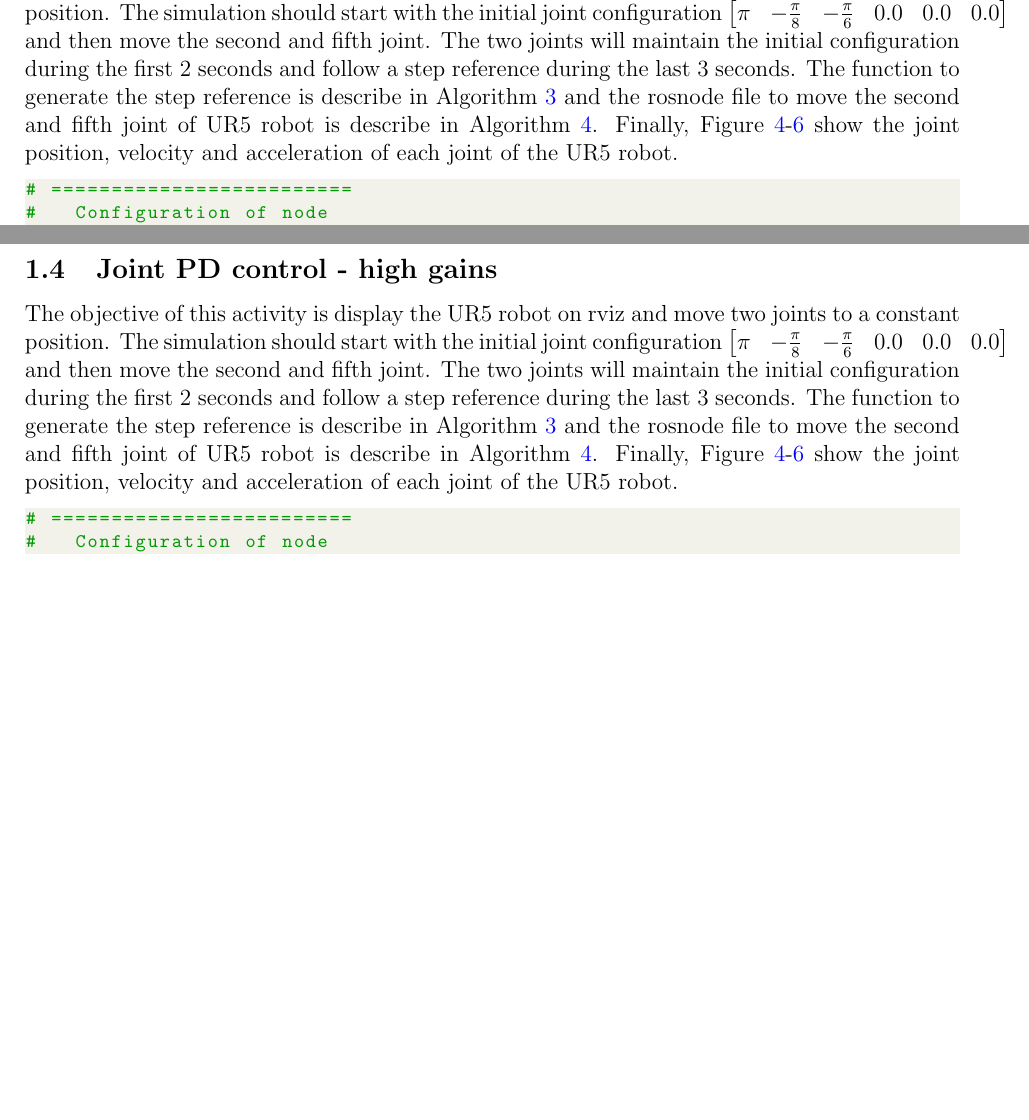
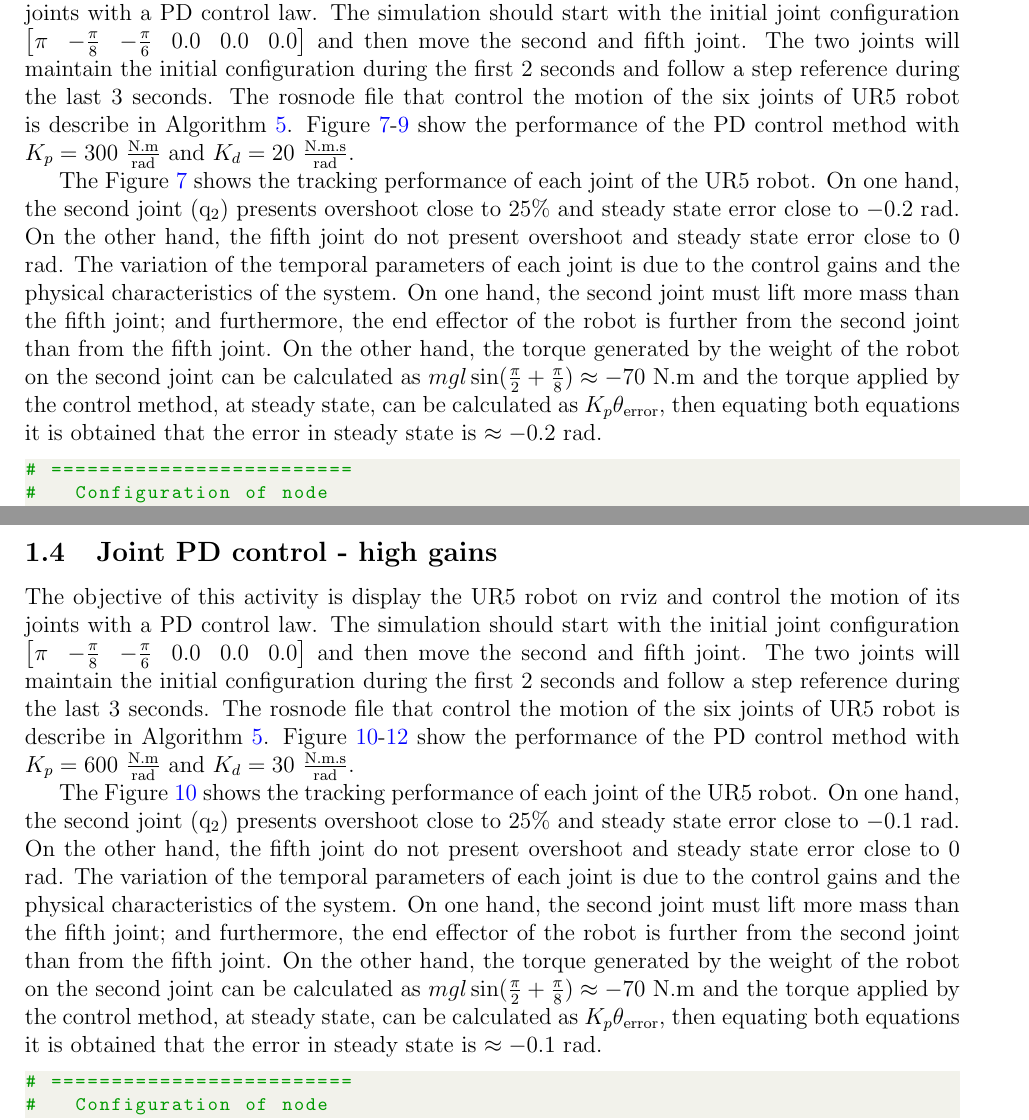
Before and after one commit to JhonPool4/lab1_document, a LaTeX document (main.tex, which reads sections/act_1.3.tex, sections/act_1.4.tex): two parts of pages 11 and 17 of 22, joined at a grey line, cut so that both start at the same text, the shorter picture padded with empty space. Compiled offline with pdfLaTeX.

Commit message:
Updates from Overleaf

```diff
--- a/sections/act_1.3.tex
+++ b/sections/act_1.3.tex
@@ -1,7 +1,12 @@
 % act_1.3
 \subsection{Joint PD control}
-The objective of this activity is display the UR5 robot on rviz and move two joints to a constant position. The simulation should start with the initial joint configuration $\begin{bmatrix} \pi & -\frac{\pi}{8} & -\frac{\pi}{6} & 0.0 & 0.0 & 0.0 \end{bmatrix}$ and then move the second and fifth joint. The two joints will maintain the initial configuration during the first $2$ seconds and follow a step reference during the last $3$ seconds. The function to generate the step reference is describe in Algorithm \ref{lst:step_reference_generator} and the rosnode file to move the second and fifth joint of UR5 robot is describe in Algorithm \ref{lst:rosnode_step_reference_generator}. Finally, Figure \ref{fig:act_1.2_joint_position}-\ref{fig:act_1.2_joint_acceleration} show the joint position, velocity and acceleration of each joint of the UR5 robot.
+The objective of this activity is display the UR5 robot on rviz and control the motion of its joints with a PD control law. The simulation should start with the initial joint configuration $\begin{bmatrix} \pi & -\frac{\pi}{8} & -\frac{\pi}{6} & 0.0 & 0.0 & 0.0 \end{bmatrix}$ and then move the second and fifth joint. The two joints will maintain the initial configuration during the first $2$ seconds and follow a step reference during the last $3$ seconds. The rosnode file that control the motion of the six joints of UR5 robot is describe in Algorithm \ref{lst:joint_PD_control}. Figure \ref{fig:act_1.3_joint_position}-\ref{fig:act_1.3_joint_acceleration} show the performance of the PD control method with $K_p=300$ $\mathrm{\frac{N.m}{rad}}$ and $K_d=20$ $\mathrm{\frac{N.m.s}{rad}}$.
 
+The Figure \ref{fig:act_1.3_joint_position} shows the tracking performance of each joint of the UR5 robot. On one hand, the second joint ($\mathrm{q}_2$) presents overshoot close to $25\%$ and steady state error close to $-0.2$ rad. On the other hand, the fifth joint do not present overshoot and steady state error close to $0$ rad. The variation of the temporal parameters of each joint is due to the control gains and the physical characteristics of the system. On one hand, the second joint must lift more mass than the fifth joint; and furthermore, the end effector of the robot is further from the second joint than from the fifth joint. On the other hand, the torque generated by the weight of the robot on the second joint can be calculated as $m g l \sin({\frac{\pi}{2} + \frac{\pi}{8}}) \approx -70$ N.m and the torque applied by the control method, at steady state, can be calculated as $K_p \theta_{\mathrm{error}}$, then equating both equations it is obtained that the error in steady state is $\approx -0.2$ rad.
+
+
+
+% the joint position, velocity and acceleration of each joint of the UR5 robot. These figures show
 \begin{lstlisting}[language=Python,caption={Rosnode to move the second and fifth joint of UR5 robot with the requirement motion of activity 1.3.}, label={lst:joint_PD_control}]
 # =========================
 #   Configuration of node
--- a/sections/act_1.4.tex
+++ b/sections/act_1.4.tex
@@ -1,6 +1,9 @@
 % act_1.4
 \subsection{Joint PD control - high gains}
-The objective of this activity is display the UR5 robot on rviz and move two joints to a constant position. The simulation should start with the initial joint configuration $\begin{bmatrix} \pi & -\frac{\pi}{8} & -\frac{\pi}{6} & 0.0 & 0.0 & 0.0 \end{bmatrix}$ and then move the second and fifth joint. The two joints will maintain the initial configuration during the first $2$ seconds and follow a step reference during the last $3$ seconds. The function to generate the step reference is describe in Algorithm \ref{lst:step_reference_generator} and the rosnode file to move the second and fifth joint of UR5 robot is describe in Algorithm \ref{lst:rosnode_step_reference_generator}. Finally, Figure \ref{fig:act_1.2_joint_position}-\ref{fig:act_1.2_joint_acceleration} show the joint position, velocity and acceleration of each joint of the UR5 robot.
+The objective of this activity is display the UR5 robot on rviz and control the motion of its joints with a PD control law. The simulation should start with the initial joint configuration $\begin{bmatrix} \pi & -\frac{\pi}{8} & -\frac{\pi}{6} & 0.0 & 0.0 & 0.0 \end{bmatrix}$ and then move the second and fifth joint. The two joints will maintain the initial configuration during the first $2$ seconds and follow a step reference during the last $3$ seconds. The rosnode file that control the motion of the six joints of UR5 robot is describe in Algorithm \ref{lst:joint_PD_control}. Figure \ref{fig:act_1.4_joint_position}-\ref{fig:act_1.4_joint_acceleration} show the performance of the PD control method with $K_p=600$ $\mathrm{\frac{N.m}{rad}}$ and $K_d=30$ $\mathrm{\frac{N.m.s}{rad}}$.
+
+The Figure \ref{fig:act_1.4_joint_position} shows the tracking performance of each joint of the UR5 robot. On one hand, the second joint ($\mathrm{q}_2$) presents overshoot close to $25\%$ and steady state error close to $-0.1$ rad. On the other hand, the fifth joint do not present overshoot and steady state error close to $0$ rad. The variation of the temporal parameters of each joint is due to the control gains and the physical characteristics of the system. On one hand, the second joint must lift more mass than the fifth joint; and furthermore, the end effector of the robot is further from the second joint than from the fifth joint. On the other hand, the torque generated by the weight of the robot on the second joint can be calculated as $m g l \sin({\frac{\pi}{2} + \frac{\pi}{8}}) \approx -70$ N.m and the torque applied by the control method, at steady state, can be calculated as $K_p \theta_{\mathrm{error}}$, then equating both equations it is obtained that the error in steady state is $\approx -0.1$ rad.
+
 
 \begin{lstlisting}[language=Python,caption={Rosnode to move the second and fifth joint of UR5 robot with the requirement motion of activity 1.4.}, label={lst:joint_PD_control_high_gains}]
 # =========================
```
Also changed, not shown: sections/act_1.4.tex (2 more changed lines).
